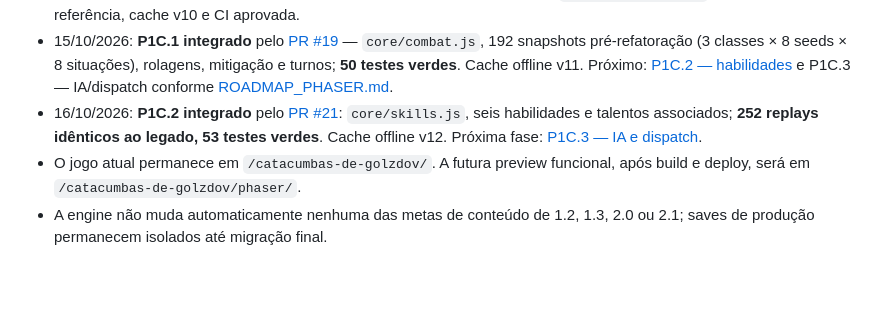
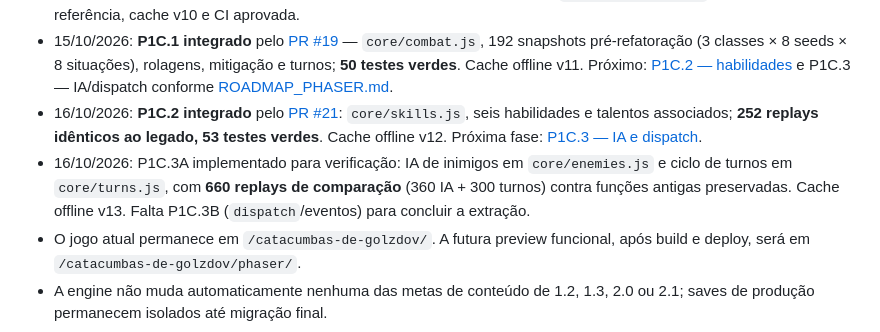
Before and after one commit to pedromaintenance/catacumbas-de-golzdov, a Markdown page: docs/ROADMAP_2.0.md, the part around the change. Drawn GitHub-style; blank space fills up the shorter version.

Commit message:
docs: registrar fase P1C.3A na trilha de migração

```diff
--- a/docs/ROADMAP_2.0.md
+++ b/docs/ROADMAP_2.0.md
@@ -47,6 +47,7 @@ Esta entrega é **independente das versões de conteúdo 1.2/1.3**, e não alter
 - 15/10/2026: P1B integrado pelo [PR #17](https://github.com/pedromaintenance/catacumbas-de-golzdov/pull/17): LOS, visibilidade e pathfinding em `core/navigation.js`, 50 cenários de referência, cache v10 e CI aprovada.
 - 15/10/2026: **P1C.1 integrado** pelo [PR #19](https://github.com/pedromaintenance/catacumbas-de-golzdov/pull/19) — `core/combat.js`, 192 snapshots pré-refatoração (3 classes × 8 seeds × 8 situações), rolagens, mitigação e turnos; **50 testes verdes**. Cache offline v11. Próximo: [P1C.2 — habilidades](https://github.com/pedromaintenance/catacumbas-de-golzdov/issues/20) e P1C.3 — IA/dispatch conforme [ROADMAP_PHASER.md](ROADMAP_PHASER.md).
 - 16/10/2026: **P1C.2 integrado** pelo [PR #21](https://github.com/pedromaintenance/catacumbas-de-golzdov/pull/21): `core/skills.js`, seis habilidades e talentos associados; **252 replays idênticos ao legado, 53 testes verdes**. Cache offline v12. Próxima fase: [P1C.3 — IA e dispatch](https://github.com/pedromaintenance/catacumbas-de-golzdov/issues/22).
+- 16/10/2026: P1C.3A implementado para verificação: IA de inimigos em `core/enemies.js` e ciclo de turnos em `core/turns.js`, com **660 replays de comparação** (360 IA + 300 turnos) contra funções antigas preservadas. Cache offline v13. Falta P1C.3B (`dispatch`/eventos) para concluir a extração.
 - O jogo atual permanece em `/catacumbas-de-golzdov/`. A futura preview funcional, após build e deploy, será em `/catacumbas-de-golzdov/phaser/`.
 - A engine não muda automaticamente nenhuma das metas de conteúdo de 1.2, 1.3, 2.0 ou 2.1; saves de produção permanecem isolados até migração final.
 
```
